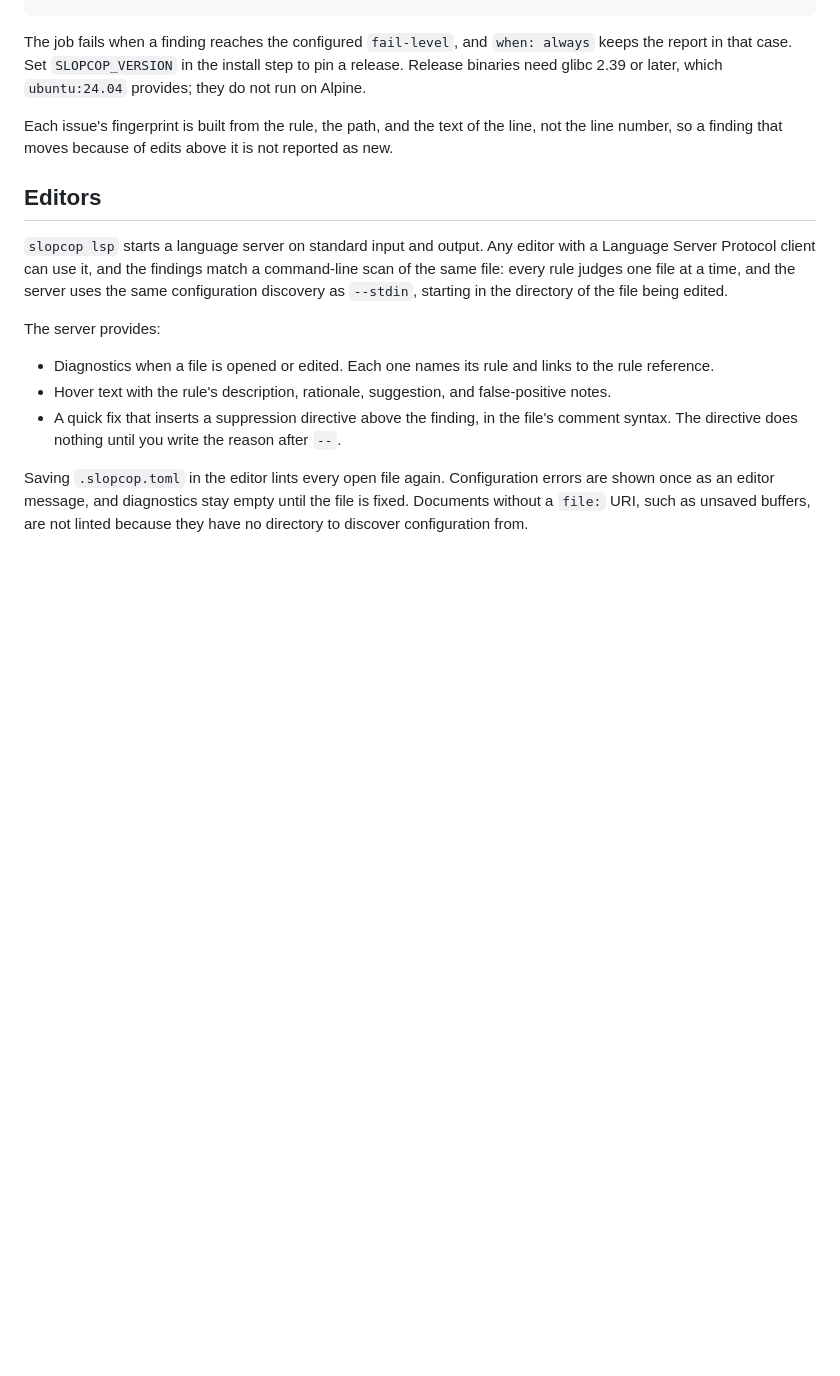
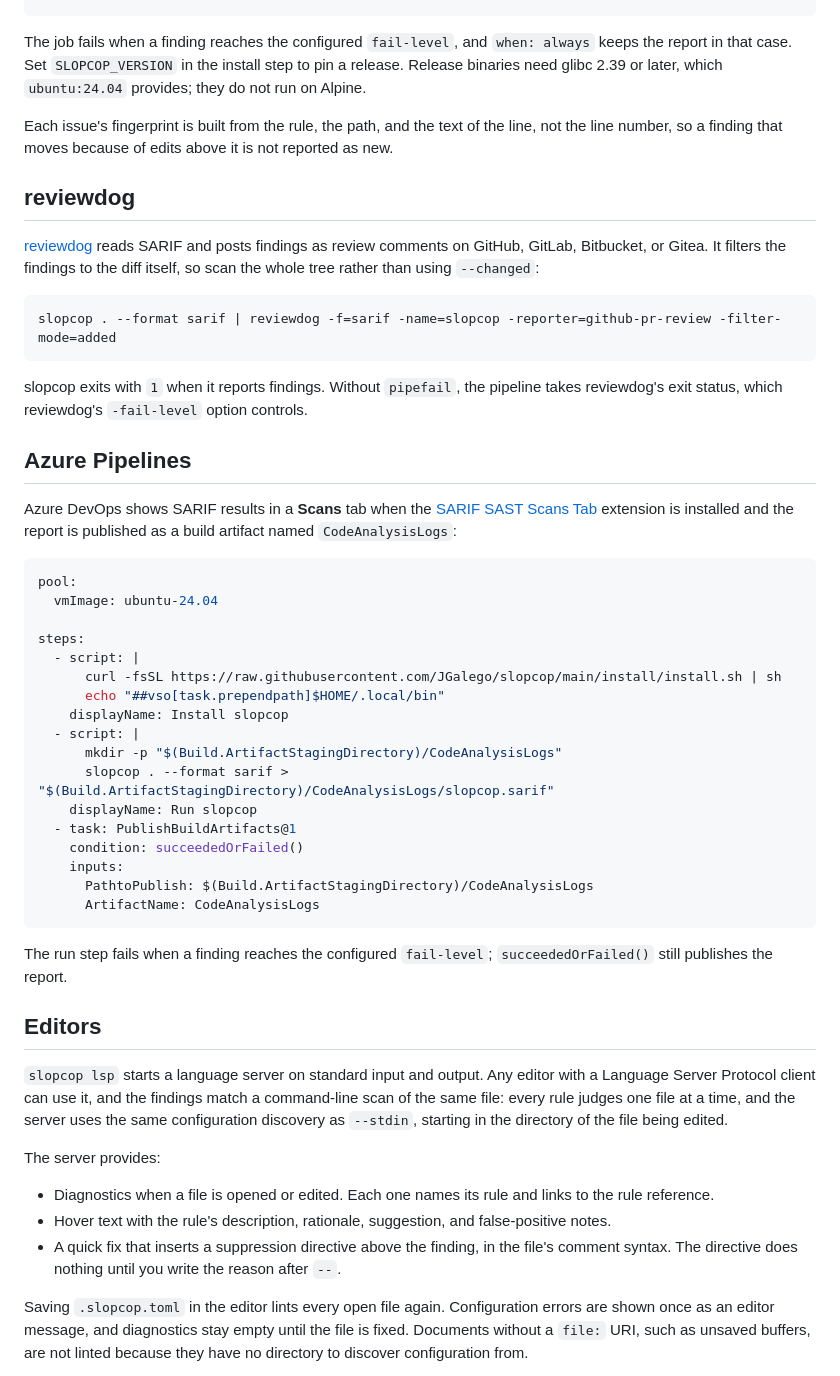
Before and after one commit to JGalego/slopcop, a Markdown page: docs/integrations.md, the part around the change. GitHub-like rendering; blank space fills up the shorter version.

````diff
--- a/docs/integrations.md
+++ b/docs/integrations.md
@@ -81,6 +81,42 @@ The job fails when a finding reaches the configured `fail-level`, and `when: alw
 
 Each issue's fingerprint is built from the rule, the path, and the text of the line, not the line number, so a finding that moves because of edits above it is not reported as new.
 
+## reviewdog
+
+[reviewdog](https://github.com/reviewdog/reviewdog) reads SARIF and posts findings as review comments on GitHub, GitLab, Bitbucket, or Gitea. It filters the findings to the diff itself, so scan the whole tree rather than using `--changed`:
+
+```sh
+slopcop . --format sarif | reviewdog -f=sarif -name=slopcop -reporter=github-pr-review -filter-mode=added
+```
+
+slopcop exits with `1` when it reports findings. Without `pipefail`, the pipeline takes reviewdog's exit status, which reviewdog's `-fail-level` option controls.
+
+## Azure Pipelines
+
+Azure DevOps shows SARIF results in a **Scans** tab when the [SARIF SAST Scans Tab](https://marketplace.visualstudio.com/items?itemName=sariftools.scans) extension is installed and the report is published as a build artifact named `CodeAnalysisLogs`:
+
+```yaml
+pool:
+  vmImage: ubuntu-24.04
+
+steps:
+  - script: |
+      curl -fsSL https://raw.githubusercontent.com/JGalego/slopcop/main/install/install.sh | sh
+      echo "##vso[task.prependpath]$HOME/.local/bin"
+    displayName: Install slopcop
+  - script: |
+      mkdir -p "$(Build.ArtifactStagingDirectory)/CodeAnalysisLogs"
+      slopcop . --format sarif > "$(Build.ArtifactStagingDirectory)/CodeAnalysisLogs/slopcop.sarif"
+    displayName: Run slopcop
+  - task: PublishBuildArtifacts@1
+    condition: succeededOrFailed()
+    inputs:
+      PathtoPublish: $(Build.ArtifactStagingDirectory)/CodeAnalysisLogs
+      ArtifactName: CodeAnalysisLogs
+```
+
+The run step fails when a finding reaches the configured `fail-level`; `succeededOrFailed()` still publishes the report.
+
 ## Editors
 
 `slopcop lsp` starts a language server on standard input and output. Any editor with a Language Server Protocol client can use it, and the findings match a command-line scan of the same file: every rule judges one file at a time, and the server uses the same configuration discovery as `--stdin`, starting in the directory of the file being edited.
````
Also changed, not shown: CHANGELOG.md (+1 -0 lines), README.md (+1 -1 lines).
